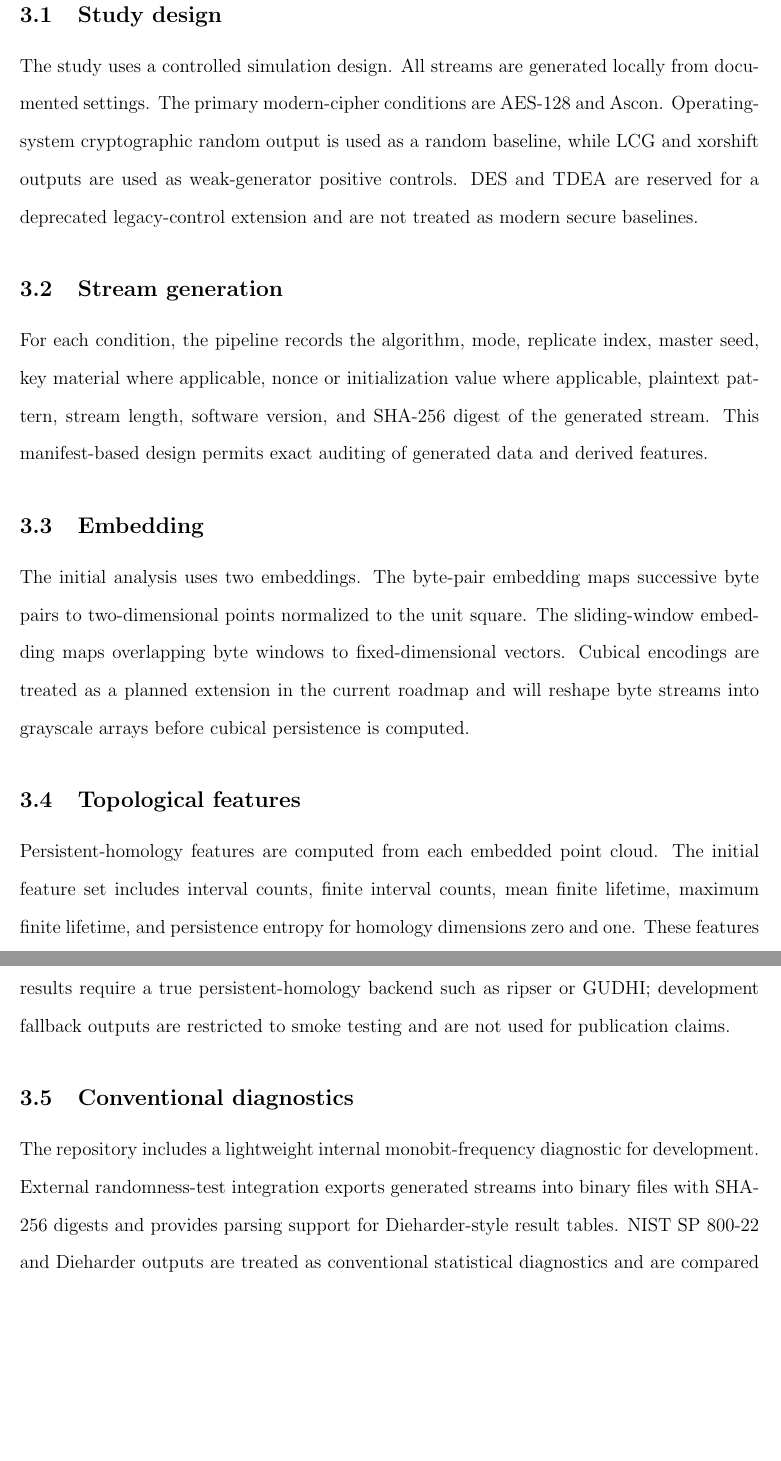
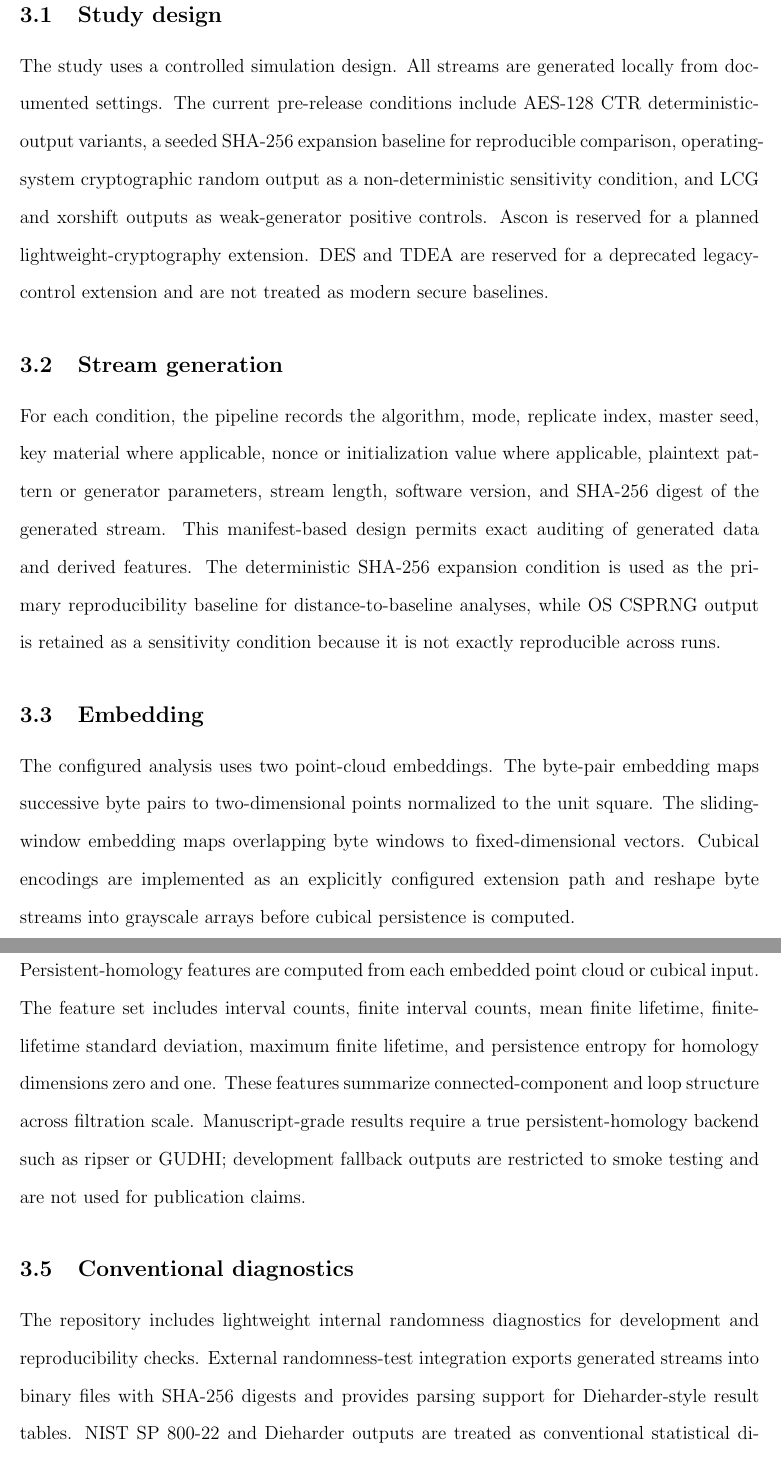
Before and after one commit to pskeffington/cipher-topology-lab, a LaTeX paper (manuscript/main.tex, which reads manuscript/sections/methods.tex): two parts of pages 4 and 5 of 7, joined at a grey line, cut so that both start at the same text, the shorter picture padded with empty space. Compiled offline with pdfLaTeX.

Commit message:
Align methods with v0.4.1 design

```diff
--- a/manuscript/sections/methods.tex
+++ b/manuscript/sections/methods.tex
@@ -6,20 +6,20 @@
 
 \subsection{Study design}
 
-The study uses a controlled simulation design. All streams are generated locally from documented settings. The primary modern-cipher conditions are AES-128 and Ascon. Operating-system cryptographic random output is used as a random baseline, while LCG and xorshift outputs are used as weak-generator positive controls. DES and TDEA are reserved for a deprecated legacy-control extension and are not treated as modern secure baselines.
+The study uses a controlled simulation design. All streams are generated locally from documented settings. The current pre-release conditions include AES-128 CTR deterministic-output variants, a seeded SHA-256 expansion baseline for reproducible comparison, operating-system cryptographic random output as a non-deterministic sensitivity condition, and LCG and xorshift outputs as weak-generator positive controls. Ascon is reserved for a planned lightweight-cryptography extension. DES and TDEA are reserved for a deprecated legacy-control extension and are not treated as modern secure baselines.
 
 \subsection{Stream generation}
 
-For each condition, the pipeline records the algorithm, mode, replicate index, master seed, key material where applicable, nonce or initialization value where applicable, plaintext pattern, stream length, software version, and SHA-256 digest of the generated stream. This manifest-based design permits exact auditing of generated data and derived features.
+For each condition, the pipeline records the algorithm, mode, replicate index, master seed, key material where applicable, nonce or initialization value where applicable, plaintext pattern or generator parameters, stream length, software version, and SHA-256 digest of the generated stream. This manifest-based design permits exact auditing of generated data and derived features. The deterministic SHA-256 expansion condition is used as the primary reproducibility baseline for distance-to-baseline analyses, while OS CSPRNG output is retained as a sensitivity condition because it is not exactly reproducible across runs.
 
 \subsection{Embedding}
 
-The initial analysis uses two embeddings. The byte-pair embedding maps successive byte pairs to two-dimensional points normalized to the unit square. The sliding-window embedding maps overlapping byte windows to fixed-dimensional vectors. Cubical encodings are treated as a planned extension in the current roadmap and will reshape byte streams into grayscale arrays before cubical persistence is computed.
+The configured analysis uses two point-cloud embeddings. The byte-pair embedding maps successive byte pairs to two-dimensional points normalized to the unit square. The sliding-window embedding maps overlapping byte windows to fixed-dimensional vectors. Cubical encodings are implemented as an explicitly configured extension path and reshape byte streams into grayscale arrays before cubical persistence is computed.
 
 \subsection{Topological features}
 
-Persistent-homology features are computed from each embedded point cloud. The initial feature set includes interval counts, finite interval counts, mean finite lifetime, maximum finite lifetime, and persistence entropy for homology dimensions zero and one. These features summarize connected-component and loop structure across filtration scale. Manuscript-grade results require a true persistent-homology backend such as ripser or GUDHI; development fallback outputs are restricted to smoke testing and are not used for publication claims.
+Persistent-homology features are computed from each embedded point cloud or cubical input. The feature set includes interval counts, finite interval counts, mean finite lifetime, finite-lifetime standard deviation, maximum finite lifetime, and persistence entropy for homology dimensions zero and one. These features summarize connected-component and loop structure across filtration scale. Manuscript-grade results require a true persistent-homology backend such as ripser or GUDHI; development fallback outputs are restricted to smoke testing and are not used for publication claims.
 
 \subsection{Conventional diagnostics}
 
-The repository includes a lightweight internal monobit-frequency diagnostic for development. External randomness-test integration exports generated streams into binary files with SHA-256 digests and provides parsing support for Dieharder-style result tables. NIST SP 800-22 and Dieharder outputs are treated as conventional statistical diagnostics and are compared with topological summaries rather than interpreted as proof of cipher security.
+The repository includes lightweight internal randomness diagnostics for development and reproducibility checks. External randomness-test integration exports generated streams into binary files with SHA-256 digests and provides parsing support for Dieharder-style result tables. NIST SP 800-22 and Dieharder outputs are treated as conventional statistical diagnostics and are compared with topological summaries rather than interpreted as proof of cipher security.
```
